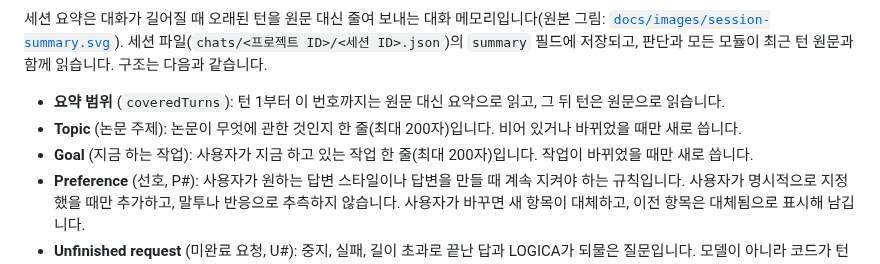
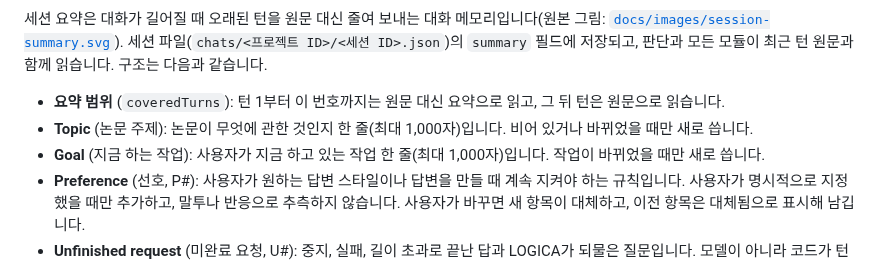
Before and after one commit to kimsunggak/Logica, a Markdown page: README.md, the part around the change. Drawn GitHub-style.

Commit message:
세션 요약의 Topic과 Goal 최대 길이를 1,000자로 확대
Co-Authored-By: Claude Opus 5.5 <noreply@anthropic.com>
Claude-Session: https://claude.ai/code/session_01ANBnW1oMkQGp6Aydc3bhkP

```diff
--- a/README.md
+++ b/README.md
@@ -170,8 +170,8 @@ AI 채팅 에이전트 구조 (원본: [`docs/images/chat-agent-architecture.svg
 세션 요약은 대화가 길어질 때 오래된 턴을 원문 대신 줄여 보내는 대화 메모리입니다(원본 그림: [`docs/images/session-summary.svg`](docs/images/session-summary.svg)). 세션 파일(`chats/<프로젝트 ID>/<세션 ID>.json`)의 `summary` 필드에 저장되고, 판단과 모든 모듈이 최근 턴 원문과 함께 읽습니다. 구조는 다음과 같습니다.
 
 - **요약 범위** (`coveredTurns`): 턴 1부터 이 번호까지는 원문 대신 요약으로 읽고, 그 뒤 턴은 원문으로 읽습니다.
-- **Topic** (논문 주제): 논문이 무엇에 관한 것인지 한 줄(최대 200자)입니다. 비어 있거나 바뀌었을 때만 새로 씁니다.
-- **Goal** (지금 하는 작업): 사용자가 지금 하고 있는 작업 한 줄(최대 200자)입니다. 작업이 바뀌었을 때만 새로 씁니다.
+- **Topic** (논문 주제): 논문이 무엇에 관한 것인지 한 줄(최대 1,000자)입니다. 비어 있거나 바뀌었을 때만 새로 씁니다.
+- **Goal** (지금 하는 작업): 사용자가 지금 하고 있는 작업 한 줄(최대 1,000자)입니다. 작업이 바뀌었을 때만 새로 씁니다.
 - **Preference** (선호, P#): 사용자가 원하는 답변 스타일이나 답변을 만들 때 계속 지켜야 하는 규칙입니다. 사용자가 명시적으로 지정했을 때만 추가하고, 말투나 반응으로 추측하지 않습니다. 사용자가 바꾸면 새 항목이 대체하고, 이전 항목은 대체됨으로 표시해 남깁니다.
 - **Unfinished request** (미완료 요청, U#): 중지, 실패, 길이 초과로 끝난 답과 LOGICA가 되물은 질문입니다. 모델이 아니라 코드가 턴 상태를 보고 추가하고, 나중 턴에서 처리되면 닫혀서 요약에서 빠집니다.
 - **Session history** (세션 기록): 답한 턴마다 무엇을 물었고(섹션, 그림, 표, 수식) 어떻게 끝났는지(답의 결론이나 제안한 수정, 나중 턴에서 받아들였는지)를 한 줄(최대 300자)로 남깁니다. 잡담은 넣지 않고, 한 번 쓰면 바뀌지 않습니다. 최근 턴 원문 바로 앞까지의 대화 흐름이 됩니다.
```
Also changed, not shown: docs/images/session-summary.png, 2 other files.
